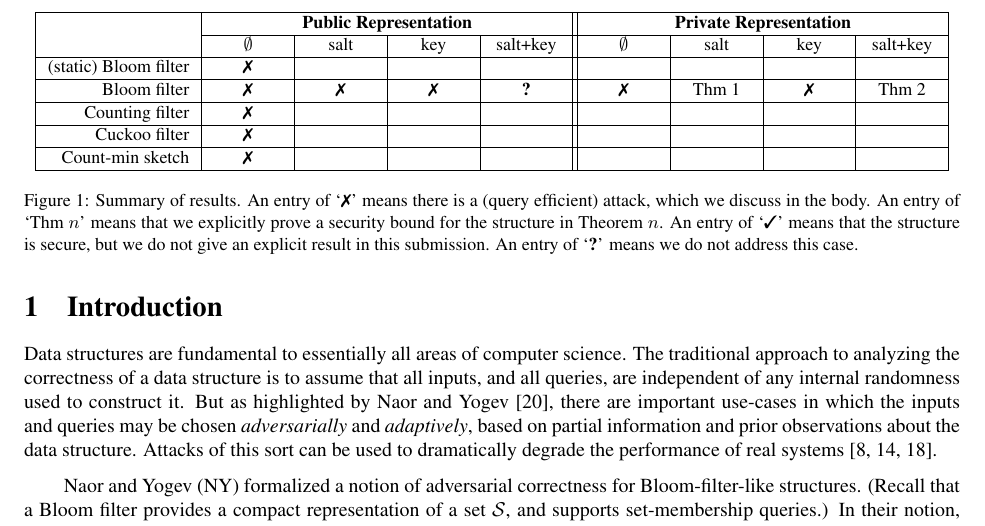
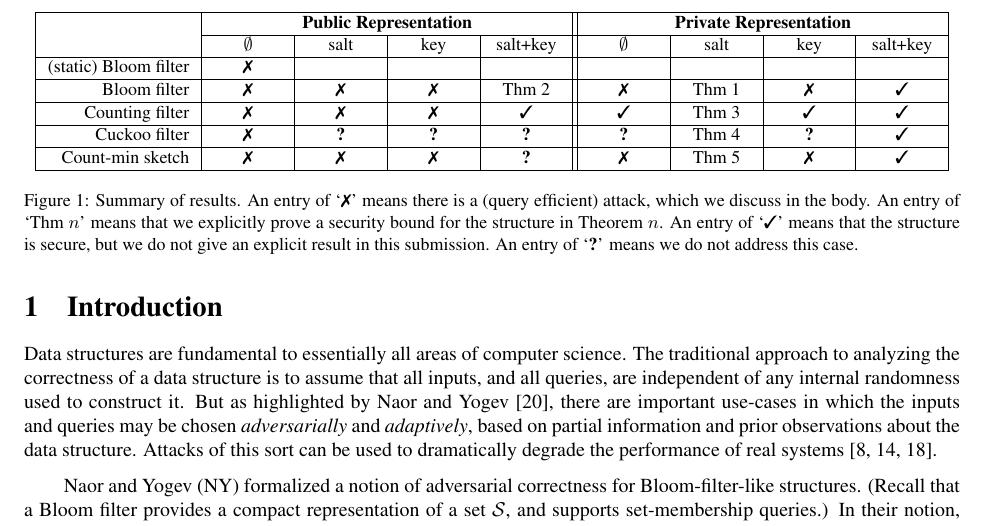
Before and after one commit to dmclayton/Mutable-Data-Structures, a LaTeX paper (mutable.tex, which reads fig-results-overview.tex): part of page 3 of 33, cut so that both start at the same text. Compiled offline with pdfLaTeX.

Commit message:
filling in table

```diff
--- a/fig-results-overview.tex
+++ b/fig-results-overview.tex
@@ -38,41 +38,41 @@ Bloom filter
 & \atk %pub, empty
 & \atk %pub, salt
 & \atk %pub, key
-& \dontknow %pub, salt and key
+& \secres{2} %pub, salt and key
 & \atk %priv, empty
 & \secres{1} %priv, salt
 & \atk %priv, key
-& \secres{2} %priv, salt and key
+& \cmark %priv, salt and key
 \\ \hline
 Counting filter
 & \atk %pub, empty
-&  %pub, salt
-&  %pub, key
-&  %pub, salt and key
-&  %priv, empty
-&  %priv, salt
-&  %priv, key
-&  %priv, salt and key
+& \atk %pub, salt
+& \atk %pub, key
+& \cmark %pub, salt and key
+& \cmark %priv, empty
+& \secres{3} %priv, salt
+& \cmark %priv, key
+& \cmark %priv, salt and key
 \\ \hline
 Cuckoo filter
 & \atk %pub, empty
-&  %pub, salt
-&  %pub, key
-&  %pub, salt and key
-&  %priv, empty
-&  %priv, salt
-&  %priv, key
-&  %priv, salt and key
+& \dontknow %pub, salt
+& \dontknow %pub, key
+& \dontknow %pub, salt and key
+& \dontknow %priv, empty
+& \secres{4} %priv, salt
+& \dontknow %priv, key
+& \cmark %priv, salt and key
 \\ \hline
 Count-min sketch
 & \atk %pub, empty
-&  %pub, salt
-&  %pub, key
-&  %pub, salt and key
-&  %priv, empty
-&  %priv, salt
-&  %priv, key
-&  %priv, salt and key
+& \atk %pub, salt
+& \atk %pub, key
+& \dontknow %pub, salt and key
+& \atk %priv, empty
+& \secres{5} %priv, salt
+& \atk %priv, key
+& \cmark %priv, salt and key
 \\ \hline
 \end{tabular}
 \caption{Summary of results.  An entry of `\xmark' means there is a
```
